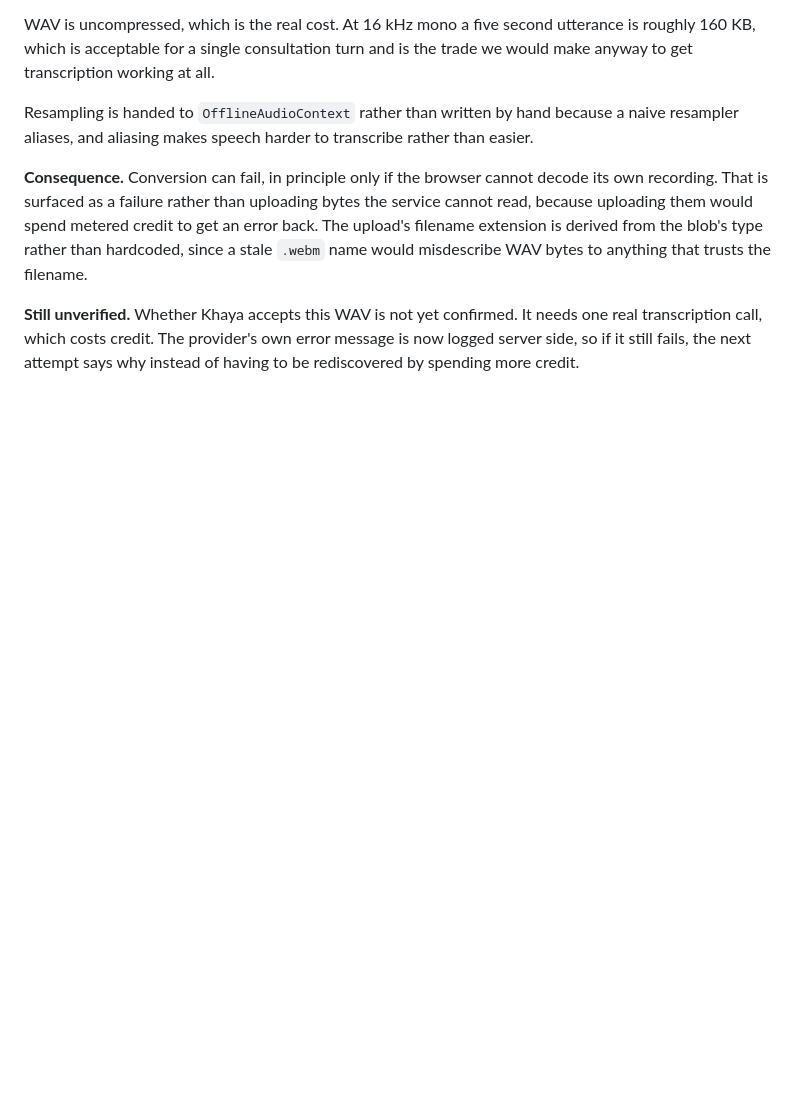
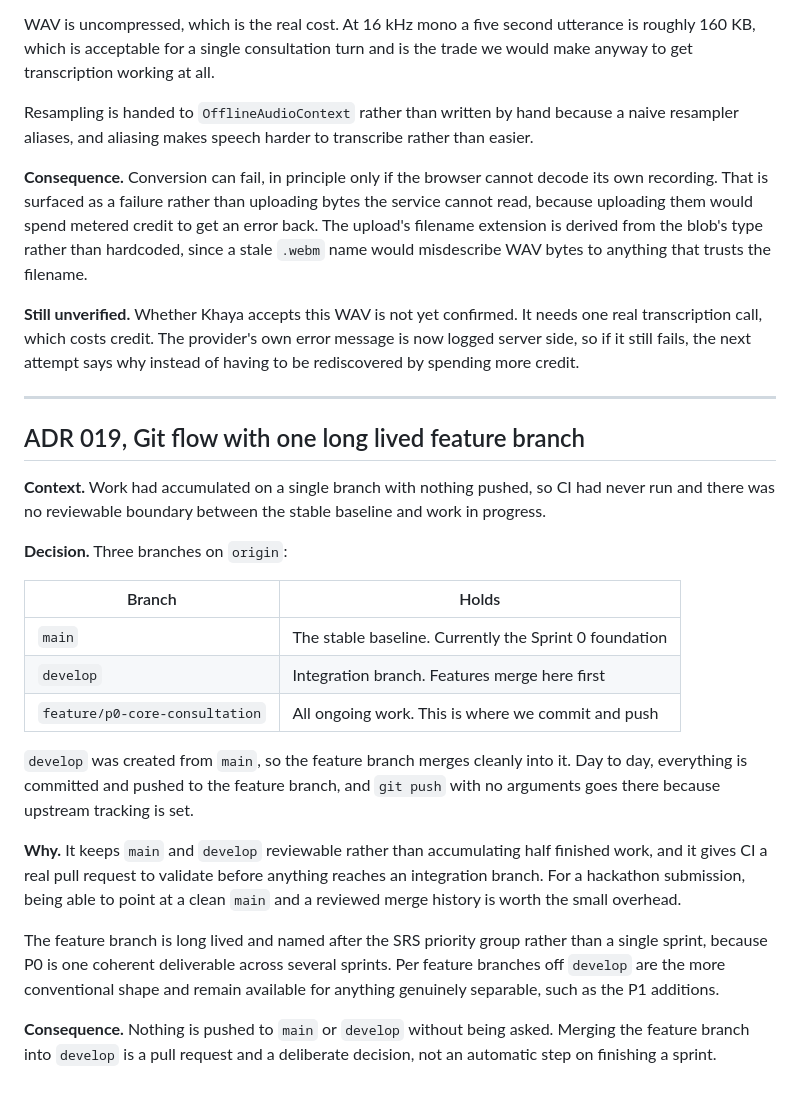
Before and after one commit to Black-Merrick/TieMeGhana, a Markdown page: DECISIONS.md, the part around the change. Drawn GitHub-style; blank space fills up the shorter version.

Commit message:
Document the git flow branching model
Records the three branch setup so the convention is followed rather than
remembered: main as the stable baseline, develop as the integration branch,
and a long lived feature branch where day to day work is committed and pushed.

Pushing work to a feature branch rather than straight to an integration branch
is what gives CI a real pull request to validate, and keeps main reviewable
for a hackathon submission. Recorded as ADR 019.

Co-Authored-By: Claude Opus 5 <noreply@anthropic.com>

```diff
--- a/DECISIONS.md
+++ b/DECISIONS.md
@@ -472,3 +472,38 @@ misdescribe WAV bytes to anything that trusts the filename.
 needs one real transcription call, which costs credit. The provider's own
 error message is now logged server side, so if it still fails, the next
 attempt says why instead of having to be rediscovered by spending more credit.
+
+---
+
+## ADR 019, Git flow with one long lived feature branch
+
+**Context.** Work had accumulated on a single branch with nothing pushed, so
+CI had never run and there was no reviewable boundary between the stable
+baseline and work in progress.
+
+**Decision.** Three branches on `origin`:
+
+| Branch | Holds |
+| --- | --- |
+| `main` | The stable baseline. Currently the Sprint 0 foundation |
+| `develop` | Integration branch. Features merge here first |
+| `feature/p0-core-consultation` | All ongoing work. This is where we commit and push |
+
+`develop` was created from `main`, so the feature branch merges cleanly into
+it. Day to day, everything is committed and pushed to the feature branch, and
+`git push` with no arguments goes there because upstream tracking is set.
+
+**Why.** It keeps `main` and `develop` reviewable rather than accumulating
+half finished work, and it gives CI a real pull request to validate before
+anything reaches an integration branch. For a hackathon submission, being able
+to point at a clean `main` and a reviewed merge history is worth the small
+overhead.
+
+The feature branch is long lived and named after the SRS priority group rather
+than a single sprint, because P0 is one coherent deliverable across several
+sprints. Per feature branches off `develop` are the more conventional shape and
+remain available for anything genuinely separable, such as the P1 additions.
+
+**Consequence.** Nothing is pushed to `main` or `develop` without being asked.
+Merging the feature branch into `develop` is a pull request and a deliberate
+decision, not an automatic step on finishing a sprint.
```
Also changed, not shown: README.md (+12 -0 lines).
